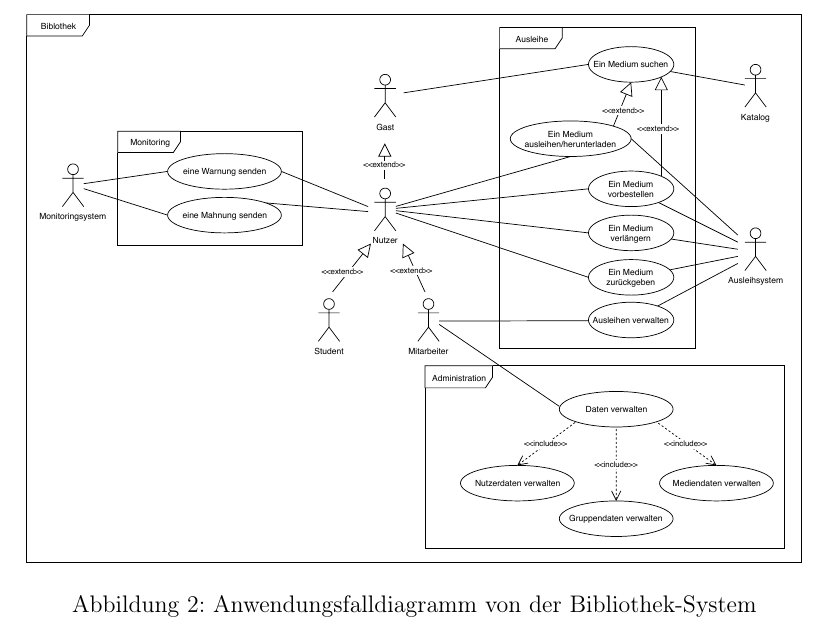
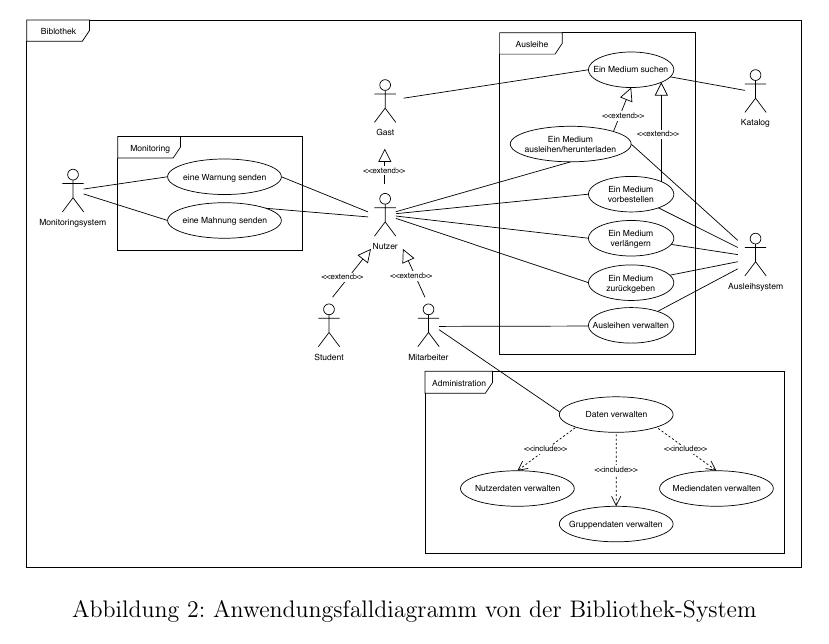
Before and after one commit to mostermann96/SWT2, a LaTeX document (3_Lasten_Pflichtenheft/Lastenheft/lastenheft.tex): part of page 5 of 6 before the commit and part of page 4 of 6 after it, cut so that both start at the same text. Compiled offline with pdfLaTeX.

Commit message:
fixed position of use case diagram in lastenheft.

```diff
--- a/3_Lasten_Pflichtenheft/Lastenheft/lastenheft.tex
+++ b/3_Lasten_Pflichtenheft/Lastenheft/lastenheft.tex
@@ -4,6 +4,7 @@
 \usepackage[ngerman]{babel}
 \usepackage[T1]{fontenc}
 \usepackage{graphicx}
+\usepackage{float}
 \usepackage{pifont}% http://ctan.org/pkg/pifont
 
 \title{Lastenheft}
@@ -43,7 +44,7 @@ Das Software soll in der Lage sein, die Verwaltung einer Bibliothek durchzuführ
 	\item /LF70/ eine Mediensuche über sämtliche Metadaten möglich ist
 \end{itemize}
 
-\begin{figure}[h!]
+\begin{figure}[H]
 	\includegraphics[width=1\linewidth]{diagrams/anwendungsfalldiagramm.pdf}
 	\caption{Anwendungsfalldiagramm von der Bibliothek-System}
 	\label{fig:anwendungsfalldiagramm}
```
